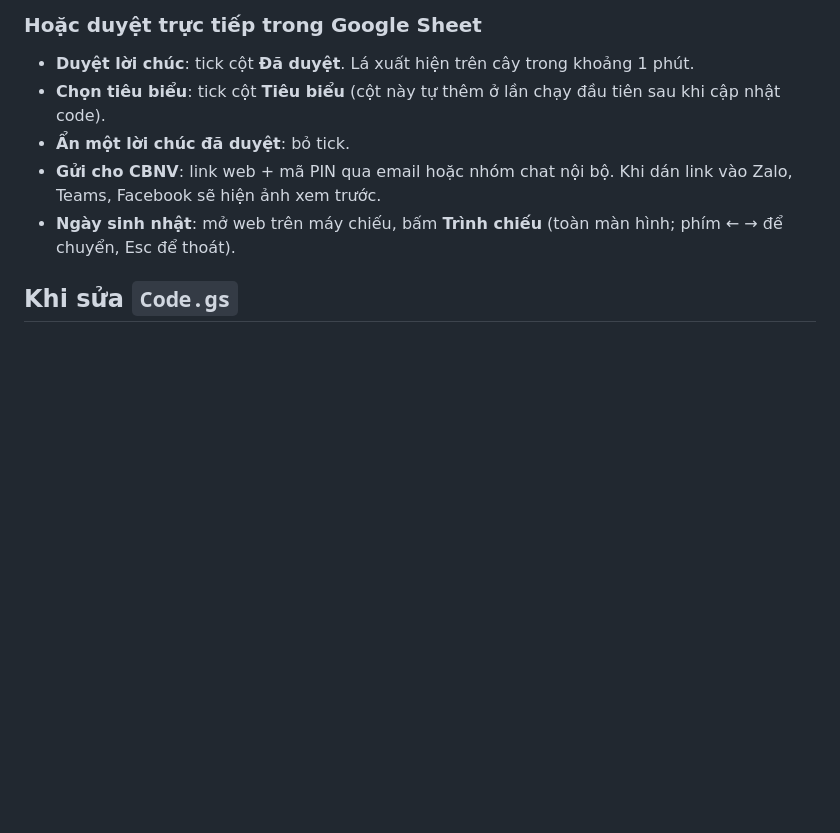
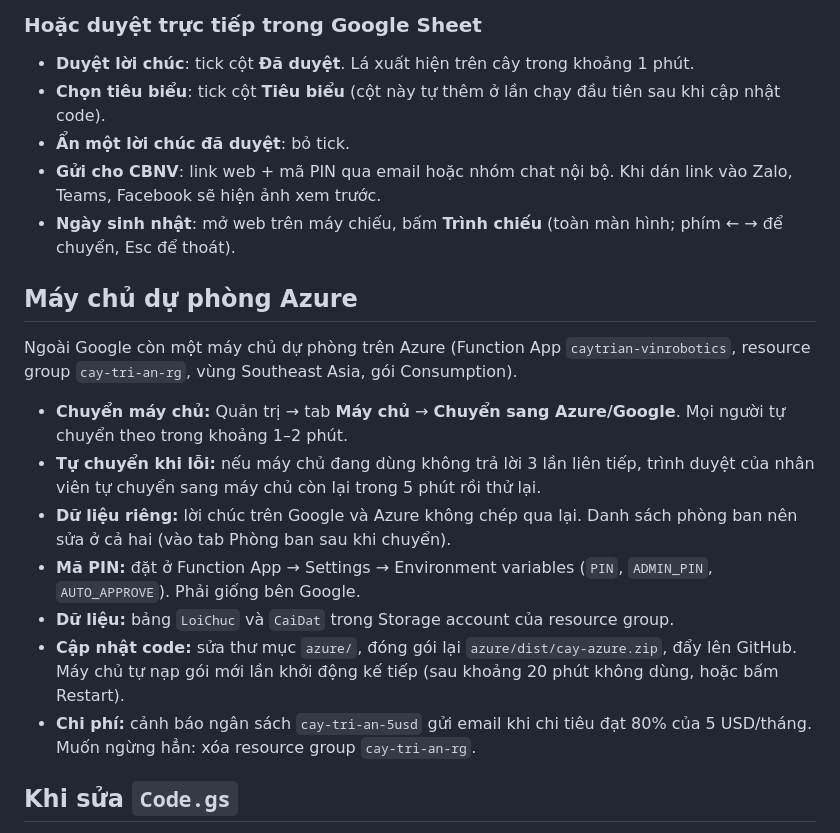
Before and after one commit to trinhtunganh/cay-loi-chuc, a Markdown page: HUONG-DAN.md, the part around the change. Drawn GitHub-style; blank space fills up the shorter version.

Commit message:
Hướng dẫn máy chủ dự phòng Azure
Co-Authored-By: Claude Opus 5.5 <noreply@anthropic.com>
Claude-Session: https://claude.ai/code/session_018hZkXXXAgvU1PhoS9srxok

```diff
--- a/HUONG-DAN.md
+++ b/HUONG-DAN.md
@@ -60,6 +60,18 @@ Mở web, bấm **"Ban tổ chức? Đăng nhập quản trị"** ở màn hình
 - **Gửi cho CBNV**: link web + mã PIN qua email hoặc nhóm chat nội bộ. Khi dán link vào Zalo, Teams, Facebook sẽ hiện ảnh xem trước.
 - **Ngày sinh nhật**: mở web trên máy chiếu, bấm **Trình chiếu** (toàn màn hình; phím ← → để chuyển, Esc để thoát).
 
+## Máy chủ dự phòng Azure
+
+Ngoài Google còn một máy chủ dự phòng trên Azure (Function App `caytrian-vinrobotics`, resource group `cay-tri-an-rg`, vùng Southeast Asia, gói Consumption).
+
+- **Chuyển máy chủ:** Quản trị → tab **Máy chủ** → **Chuyển sang Azure/Google**. Mọi người tự chuyển theo trong khoảng 1–2 phút.
+- **Tự chuyển khi lỗi:** nếu máy chủ đang dùng không trả lời 3 lần liên tiếp, trình duyệt của nhân viên tự chuyển sang máy chủ còn lại trong 5 phút rồi thử lại.
+- **Dữ liệu riêng:** lời chúc trên Google và Azure không chép qua lại. Danh sách phòng ban nên sửa ở cả hai (vào tab Phòng ban sau khi chuyển).
+- **Mã PIN:** đặt ở Function App → Settings → Environment variables (`PIN`, `ADMIN_PIN`, `AUTO_APPROVE`). Phải giống bên Google.
+- **Dữ liệu:** bảng `LoiChuc` và `CaiDat` trong Storage account của resource group.
+- **Cập nhật code:** sửa thư mục `azure/`, đóng gói lại `azure/dist/cay-azure.zip`, đẩy lên GitHub. Máy chủ tự nạp gói mới lần khởi động kế tiếp (sau khoảng 20 phút không dùng, hoặc bấm Restart).
+- **Chi phí:** cảnh báo ngân sách `cay-tri-an-5usd` gửi email khi chi tiêu đạt 80% của 5 USD/tháng. Muốn ngừng hẳn: xóa resource group `cay-tri-an-rg`.
+
 ## Khi sửa `Code.gs`
 
 Mỗi lần sửa code máy chủ: **Triển khai → Quản lý tùy chọn triển khai → bút chì → Phiên bản: Phiên bản mới → Triển khai**. Làm như vậy URL giữ nguyên.
```
